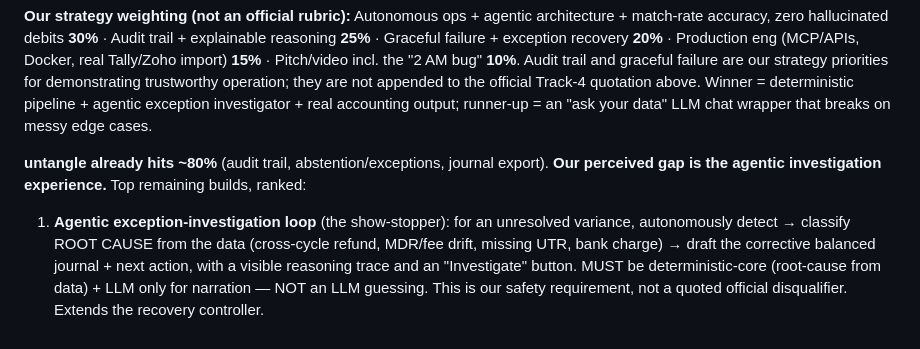
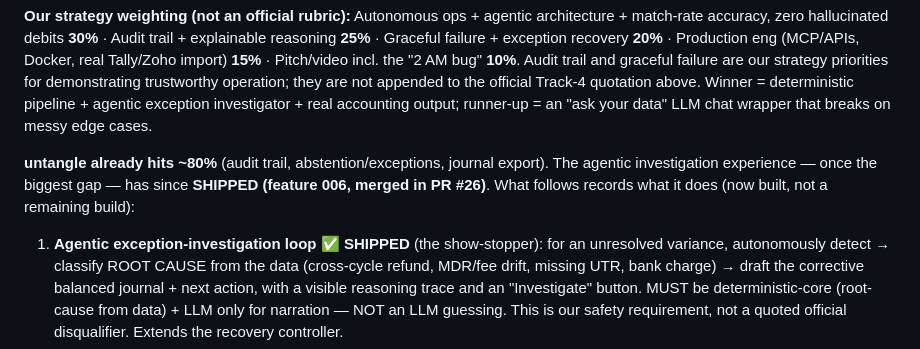
Before and after one commit to vinayaksonthalia/untangle, a Markdown page: docs/STRATEGY.md, the part around the change. Drawn GitHub-style.

Commit message:
docs(#32 review): fix Qodo findings — repro claim, malformed quote, 006-status contradiction
- DEMO.md: the closing narration wrongly promised 'one command to reproduce every number' and Codex's
  edit left it grammatically broken ('hash-chained the full test suite'). Restore 'hash-chained audit
  log' and state the two-command reality: the pipeline reproduces the dashboard numbers, the evaluation
  command reproduces precision/recall/hard-case.
- STRATEGY.md §6c: it marked feature 006 DONE yet still called the agentic investigation a 'perceived
  gap' under 'Top remaining builds'. Reworded to record it as SHIPPED (feature 006, PR #26), removing
  the contradiction.

```diff
--- a/docs/STRATEGY.md
+++ b/docs/STRATEGY.md
@@ -119,9 +119,10 @@ trustworthy operation; they are not appended to the official Track-4 quotation a
 pipeline + agentic exception investigator + real accounting output;
 runner-up = an "ask your data" LLM chat wrapper that breaks on messy edge cases.
 
-**untangle already hits ~80%** (audit trail, abstention/exceptions, journal export). **Our perceived gap is the agentic
-investigation experience.** Top remaining builds, ranked:
-1. **Agentic exception-investigation loop** (the show-stopper): for an unresolved variance, autonomously
+**untangle already hits ~80%** (audit trail, abstention/exceptions, journal export). The agentic
+investigation experience — once the biggest gap — has since **SHIPPED (feature 006, merged in PR #26)**.
+What follows records what it does (now built, not a remaining build):
+1. **Agentic exception-investigation loop** ✅ **SHIPPED** (the show-stopper): for an unresolved variance, autonomously
    detect → classify ROOT CAUSE from the data (cross-cycle refund, MDR/fee drift, missing UTR, bank
    charge) → draft the corrective balanced journal + next action, with a visible reasoning trace and an
    "Investigate" button. MUST be deterministic-core (root-cause from data) + LLM only for narration —
```
Also changed, not shown: docs/DEMO.md (+2 -1 lines).
